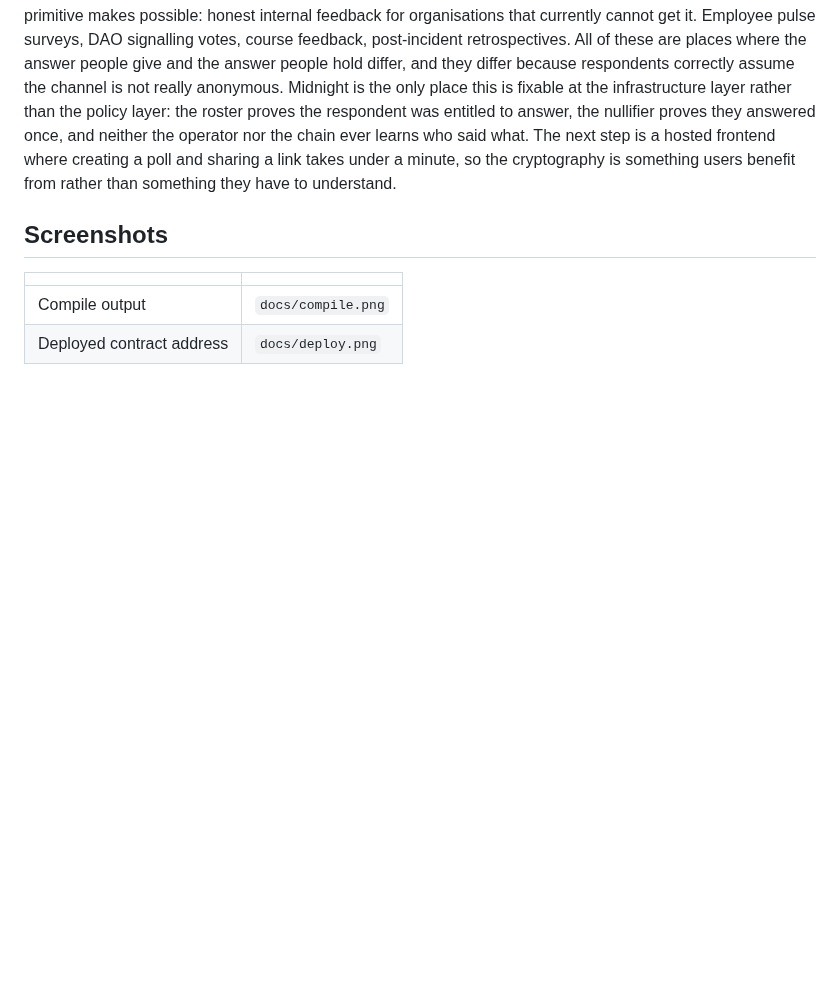
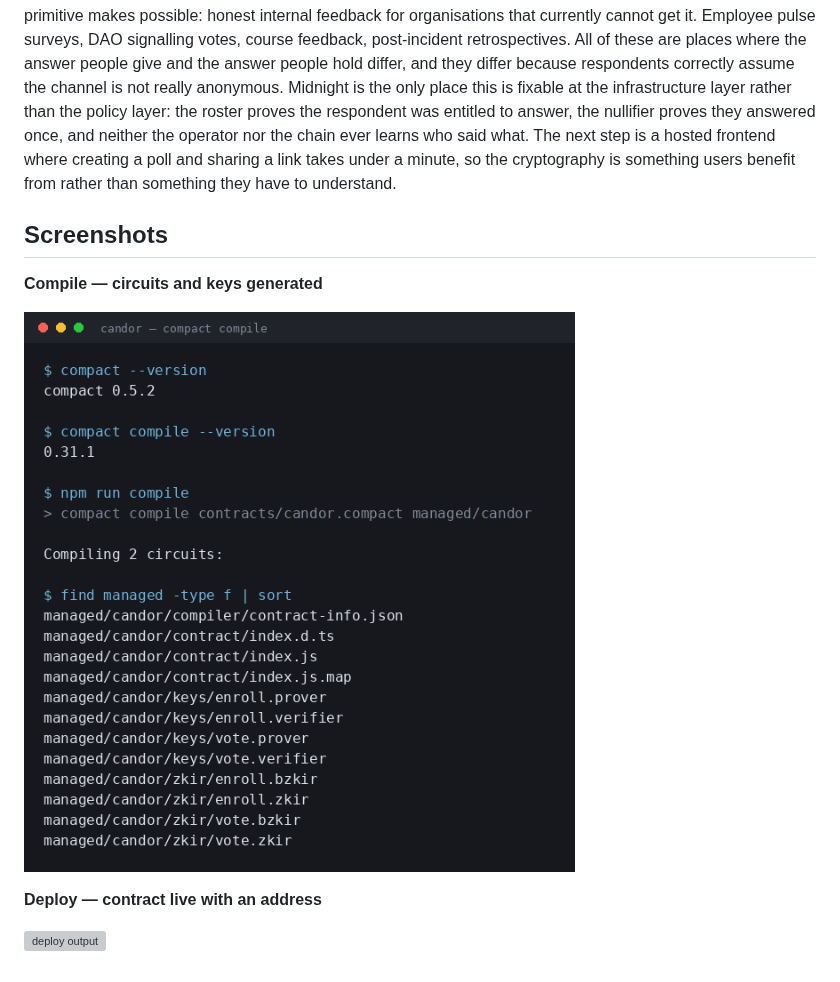
Before and after one commit to atharvsp02/candor, a Markdown page: README.md, the part around the change. Rendered like a GitHub page; pictures changed too: docs/compile.png (added); blank space fills up the shorter version; grey boxes are pictures that could not be loaded.

Commit message:
docs: add compile output screenshot

```diff
--- a/README.md
+++ b/README.md
@@ -130,7 +130,10 @@ Candor starts as a primitive — anonymous one-member-one-ballot polling — and
 
 ## Screenshots
 
-| | |
-|---|---|
-| Compile output | `docs/compile.png` |
-| Deployed contract address | `docs/deploy.png` |
+**Compile — circuits and keys generated**
+
+![compile output](docs/compile.png)
+
+**Deploy — contract live with an address**
+
+![deploy output](docs/deploy.png)
```
